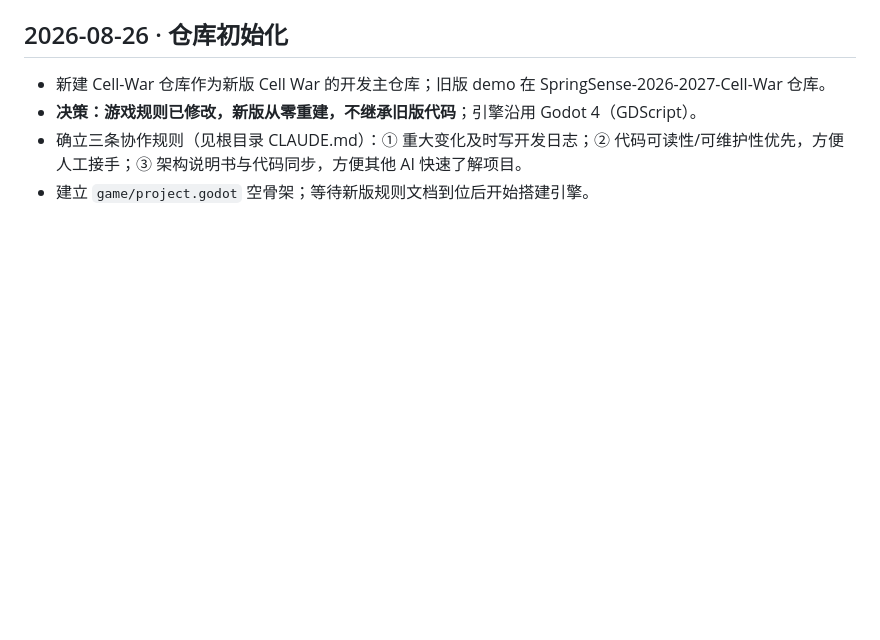
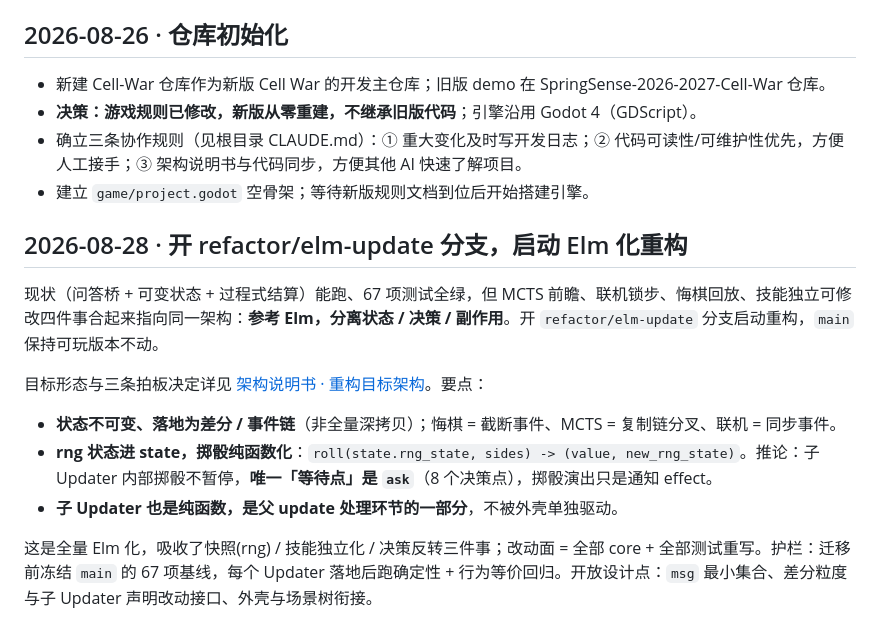
Before and after one commit to Kevinnb66699/Cell-War, a Markdown page: docs/开发日志.md, the part around the change. Rendered like a GitHub page; blank space fills up the shorter version.

```diff
--- a/docs/开发日志.md
+++ b/docs/开发日志.md
@@ -423,3 +423,15 @@ UI 桥的 `show_roll()` 里 `await dice.play(value, sides, fast)` 即可，引
 - **决策：游戏规则已修改，新版从零重建，不继承旧版代码**；引擎沿用 Godot 4（GDScript）。
 - 确立三条协作规则（见根目录 CLAUDE.md）：① 重大变化及时写开发日志；② 代码可读性/可维护性优先，方便人工接手；③ 架构说明书与代码同步，方便其他 AI 快速了解项目。
 - 建立 `game/project.godot` 空骨架；等待新版规则文档到位后开始搭建引擎。
+
+## 2026-08-28 · 开 refactor/elm-update 分支，启动 Elm 化重构
+
+现状（问答桥 + 可变状态 + 过程式结算）能跑、67 项测试全绿，但 MCTS 前瞻、联机锁步、悔棋回放、技能独立可修改四件事合起来指向同一架构：**参考 Elm，分离状态 / 决策 / 副作用**。开 `refactor/elm-update` 分支启动重构，`main` 保持可玩版本不动。
+
+目标形态与三条拍板决定详见 [架构说明书 · 重构目标架构](架构说明书.md)。要点：
+
+- **状态不可变、落地为差分 / 事件链**（非全量深拷贝）；悔棋 = 截断事件、MCTS = 复制链分叉、联机 = 同步事件。
+- **rng 状态进 state，掷骰纯函数化**：`roll(state.rng_state, sides) -> (value, new_rng_state)`。推论：子 Updater 内部掷骰不暂停，**唯一「等待点」是 `ask`**（8 个决策点），掷骰演出只是通知 effect。
+- **子 Updater 也是纯函数，是父 update 处理环节的一部分**，不被外壳单独驱动。
+
+这是全量 Elm 化，吸收了快照(rng) / 技能独立化 / 决策反转三件事；改动面 = 全部 core + 全部测试重写。护栏：迁移前冻结 `main` 的 67 项基线，每个 Updater 落地后跑确定性 + 行为等价回归。开放设计点：`msg` 最小集合、差分粒度与子 Updater 声明改动接口、外壳与场景树衔接。
```
Also changed, not shown: docs/架构说明书.md (+78 -0 lines).
